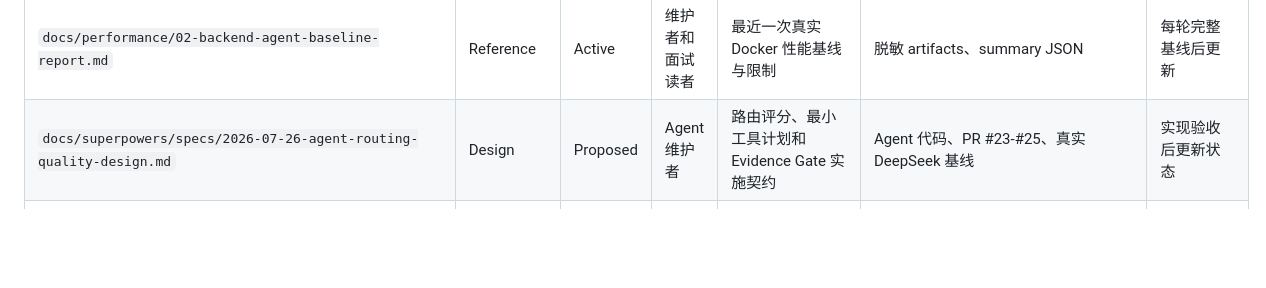
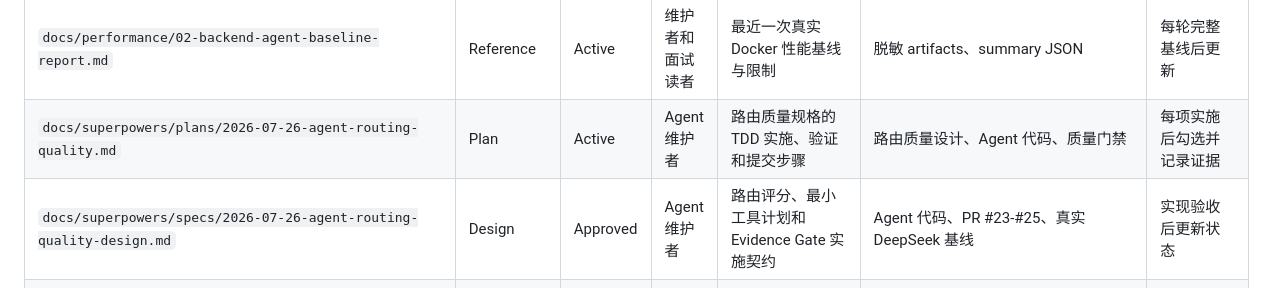
Before and after one commit to fengting124/local-life-engineering-lab, a Markdown page: docs/文档清单.md, the part around the change. Drawn GitHub-style; blank space fills up the shorter version.

Commit message:
docs(agent): add routing quality implementation plan
Goal:
- Translate the approved routing quality design into an executable TDD delivery plan.

Changes:
- Define nine reviewable tasks covering scored routing, Evidence Gate, checkpointed state, named tool binding, deterministic stopping, Guardrails, quality gates, Docker, DeepSeek, and Draft PR review.
- Record exact file boundaries, interfaces, failing tests, verification commands, and structured commit checkpoints.
- Mark the reviewed design Approved and register the active plan in the document inventory.

Verification:
- python3 scripts/check_docs.py (61 Markdown files checked)
- git diff --check
- git diff --cached --check
- Placeholder and interface consistency self-review completed.

Risk / Follow-up:
- This commit changes documentation only; runtime behavior is unchanged.
- Docker and real DeepSeek evidence remain execution-stage gates.

```diff
--- a/docs/文档清单.md
+++ b/docs/文档清单.md
@@ -45,7 +45,8 @@
 | `docs/performance/00-current-test-audit.md` | Reference | Active | 性能测试维护者 | 当前压测、评测和可观测能力审计 | 测试脚本、CI、运行环境 | 每轮基线前核验 |
 | `docs/performance/01-metric-contract.md` | Reference | Active | 性能测试维护者 | 后端、Agent 和 RAG 指标口径 | runner、metrics、评测代码 | 指标变化时同步 |
 | `docs/performance/02-backend-agent-baseline-report.md` | Reference | Active | 维护者和面试读者 | 最近一次真实 Docker 性能基线与限制 | 脱敏 artifacts、summary JSON | 每轮完整基线后更新 |
-| `docs/superpowers/specs/2026-07-26-agent-routing-quality-design.md` | Design | Proposed | Agent 维护者 | 路由评分、最小工具计划和 Evidence Gate 实施契约 | Agent 代码、PR #23-#25、真实 DeepSeek 基线 | 实现验收后更新状态 |
+| `docs/superpowers/plans/2026-07-26-agent-routing-quality.md` | Plan | Active | Agent 维护者 | 路由质量规格的 TDD 实施、验证和提交步骤 | 路由质量设计、Agent 代码、质量门禁 | 每项实施后勾选并记录证据 |
+| `docs/superpowers/specs/2026-07-26-agent-routing-quality-design.md` | Design | Approved | Agent 维护者 | 路由评分、最小工具计划和 Evidence Gate 实施契约 | Agent 代码、PR #23-#25、真实 DeepSeek 基线 | 实现验收后更新状态 |
 | `docs/release/v0.1.0-rc验收报告.md` | Reference | Active | 维护者和面试演示者 | RC 验收命令、覆盖范围和证据入口 | `scripts/demo-smoke.sh`、CI、Docker 栈 | 随 release smoke 和验收口径更新 |
 | `docs/05-interview/00-learning-plan.md` | Interview | Active | 求职准备者 | 面试学习计划 | 项目文档 | 从旧面试目录迁入 |
 | `docs/05-interview/01-project-map.md` | Interview | Active | 求职准备者 | 项目表达地图 | 项目文档 | 从旧面试目录迁入 |
```
Also changed, not shown: 2 other files.
